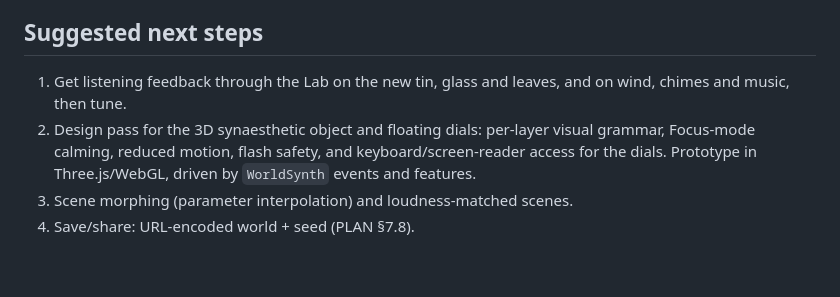
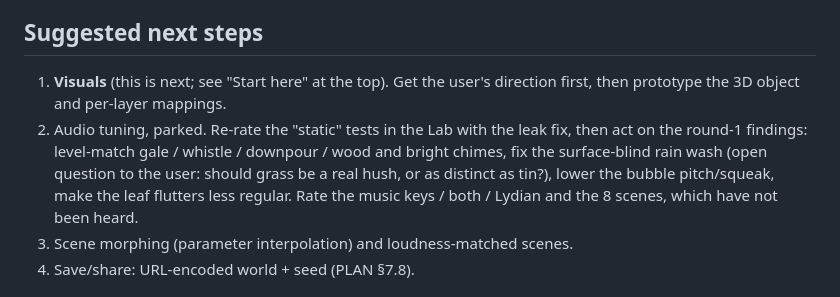
Before and after one commit to FriendOfMankind/Ambience-Sandbox, a Markdown page: docs/HANDOFF.md, the part around one of its changes. Drawn GitHub-style; blank space fills up the shorter version.

```diff
--- a/docs/HANDOFF.md
+++ b/docs/HANDOFF.md
@@ -48,8 +74,8 @@ Objective levels measured while building it (20 s renders, RMS / peak before the
 
 ## Suggested next steps
 
-1. Get listening feedback through the Lab on the new tin, glass and leaves, and on wind, chimes and music, then tune.
-2. Design pass for the 3D synaesthetic object and floating dials: per-layer visual grammar, Focus-mode calming, reduced motion, flash safety, and keyboard/screen-reader access for the dials. Prototype in Three.js/WebGL, driven by `WorldSynth` events and features.
+1. **Visuals** (this is next; see "Start here" at the top). Get the user's direction first, then prototype the 3D object and per-layer mappings.
+2. Audio tuning, parked. Re-rate the "static" tests in the Lab with the leak fix, then act on the round-1 findings: level-match gale / whistle / downpour / wood and bright chimes, fix the surface-blind rain wash (open question to the user: should grass be a real hush, or as distinct as tin?), lower the bubble pitch/squeak, make the leaf flutters less regular. Rate the music keys / both / Lydian and the 8 scenes, which have not been heard.
 3. Scene morphing (parameter interpolation) and loudness-matched scenes.
 4. Save/share: URL-encoded world + seed (PLAN §7.8).
 
```
Also changed, not shown: other parts of docs/HANDOFF.md (+26 -0 lines).
